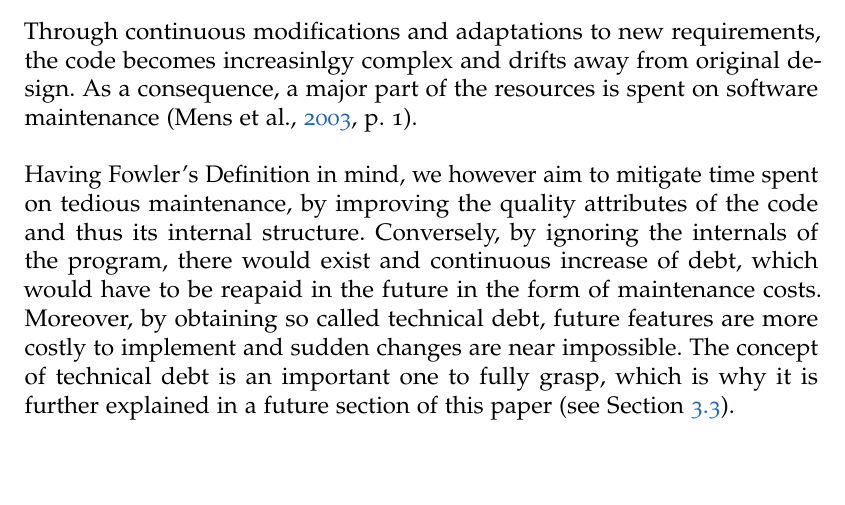
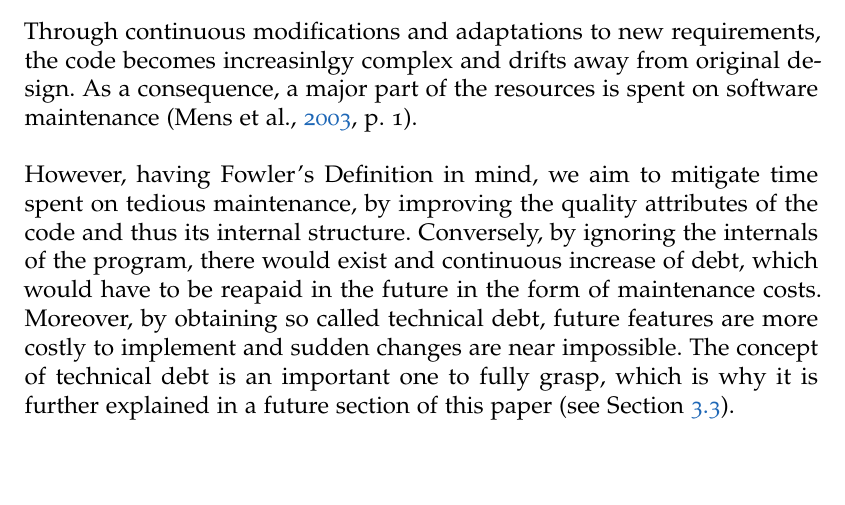
Before and after one commit to fabian-gubler/bachelor-thesis, a LaTeX thesis (latex/main.tex, which reads latex/theory.tex): part of page 14 of 37, cut so that both start at the same text. Compiled offline with pdfLaTeX.

Commit message:
automated update

```diff
--- a/latex/theory.tex
+++ b/latex/theory.tex
@@ -52,8 +52,8 @@ As a consequence,
 	a major part of the resources is spent on software maintenance (\cite[p.~1]{mens2003}).
 
 % Refactoring necessary to avoid maintenance costs
-Having Fowler's Definition in mind,
-	we however aim to mitigate time spent on tedious maintenance,
+However, having Fowler's Definition in mind,
+	we aim to mitigate time spent on tedious maintenance,
 	by improving the quality attributes of the code and thus its internal structure.
 Conversely, by ignoring the internals of the program,
 	there would exist and continuous increase of debt,
```
